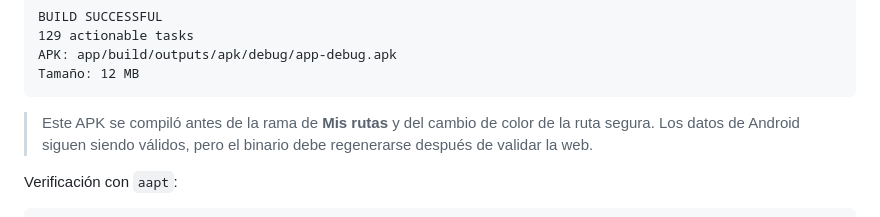
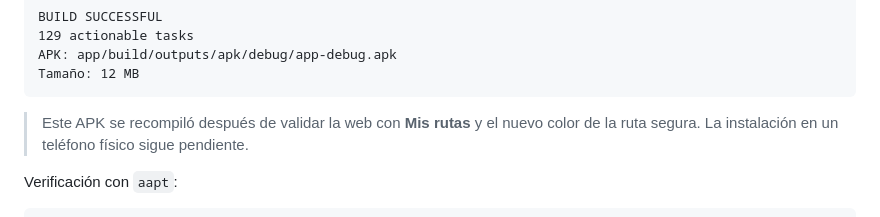
Before and after one commit to cudox/viajaEnBici, a Markdown page: docs/PRUEBAS.md, the part around the change. Rendered like a GitHub page.

````diff
--- a/docs/PRUEBAS.md
+++ b/docs/PRUEBAS.md
@@ -199,7 +199,7 @@ APK: app/build/outputs/apk/debug/app-debug.apk
 Tamaño: 12 MB
 ```
 
-> Este APK se compiló antes de la rama de **Mis rutas** y del cambio de color de la ruta segura. Los datos de Android siguen siendo válidos, pero el binario debe regenerarse después de validar la web.
+> Este APK se recompiló después de validar la web con **Mis rutas** y el nuevo color de la ruta segura. La instalación en un teléfono físico sigue pendiente.
 
 Verificación con `aapt`:
 
````
Also changed, not shown: README.md (+2 -2 lines), docs/ANDROID.md (+1 -1 lines).
